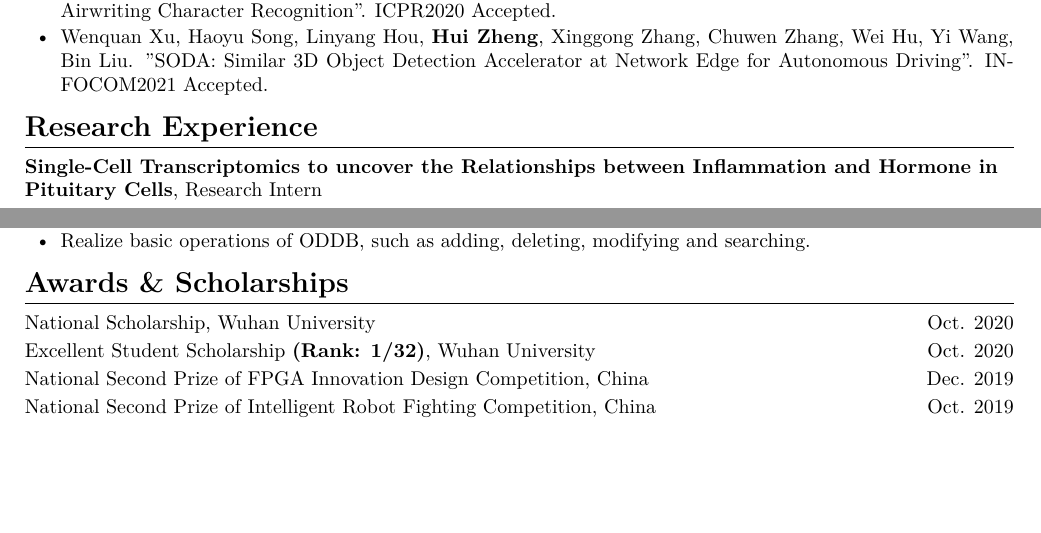
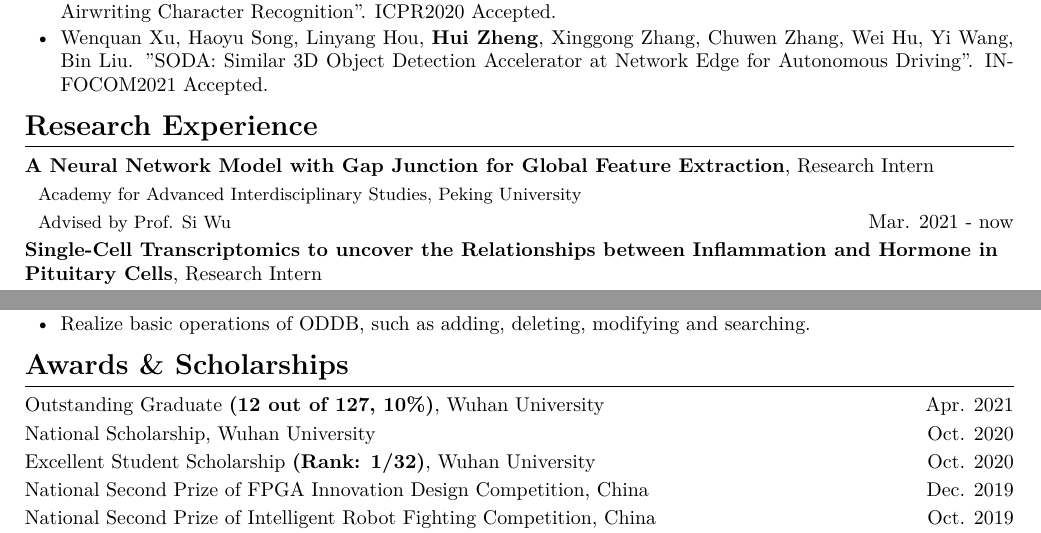
Before and after one commit to NorbertZheng/CV, a LaTeX CV (formal-en/formal-en.tex): two parts of pages 1 and 2 of 2, joined at a grey line, cut so that both start at the same text, the shorter picture padded with empty space. Compiled offline with XeLaTeX.

Commit message:
CV: update formal-en & formal-cn

```diff
--- a/formal-en/formal-en.tex
+++ b/formal-en/formal-en.tex
@@ -29,6 +29,10 @@
 
 %% research experience
 \section{{\bfseries Research Experience}}
+% pku-si wu
+\datedsubsection{\textbf{A Neural Network Model with Gap Junction for Global Feature Extraction}, Research Intern}{}{}
+\datedsubsection{}{Academy for Advanced Interdisciplinary Studies, Peking University}{}
+\datedsubsection{}{Advised by \href{http://www.aais.pku.edu.cn/duiwu/showproduct.php?id=208}{Prof. Si Wu}}{Mar. 2021 - now}
 % nibs-minmin luo
 \datedsubsection{\textbf{Single-Cell Transcriptomics to uncover the Relationships between Inflammation and Hormone in Pituitary Cells}, Research Intern}{}{}
 \datedsubsection{}{National Institute of Biological Sciences, Beijing}{}
@@ -95,6 +99,8 @@
 
 %% awards & scholarships
 \section{{\bfseries Awards \& Scholarships}}
+% 2021
+\datedsubsection{Outstanding Graduate \textbf{(12 out of 127, 10\%)}, Wuhan University}{}{Apr. 2021}
 % 2020
 \datedsubsection{National Scholarship, Wuhan University}{}{Oct. 2020}
 \datedsubsection{Excellent Student Scholarship \textbf{(Rank: 1/32)}, Wuhan University}{}{Oct. 2020}
```
Also changed, not shown: formal-cn/formal-cn.tex (+6 -0 lines), formal-cn/formal-cn.pdf, formal-en/formal-en.pdf.
